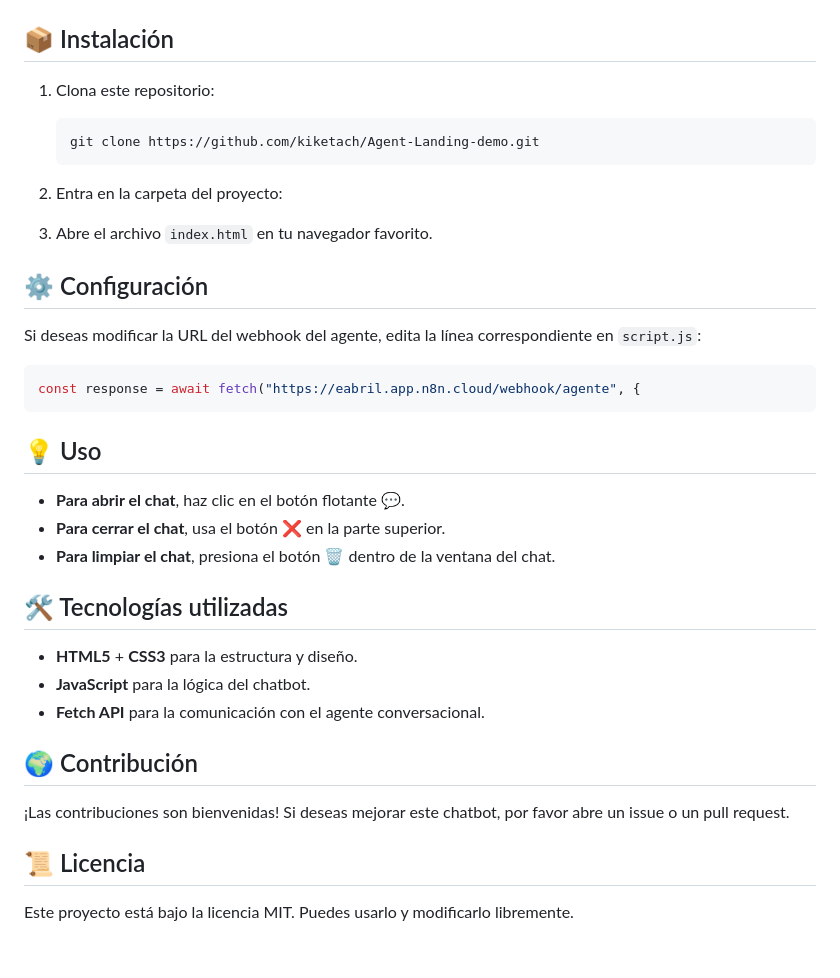
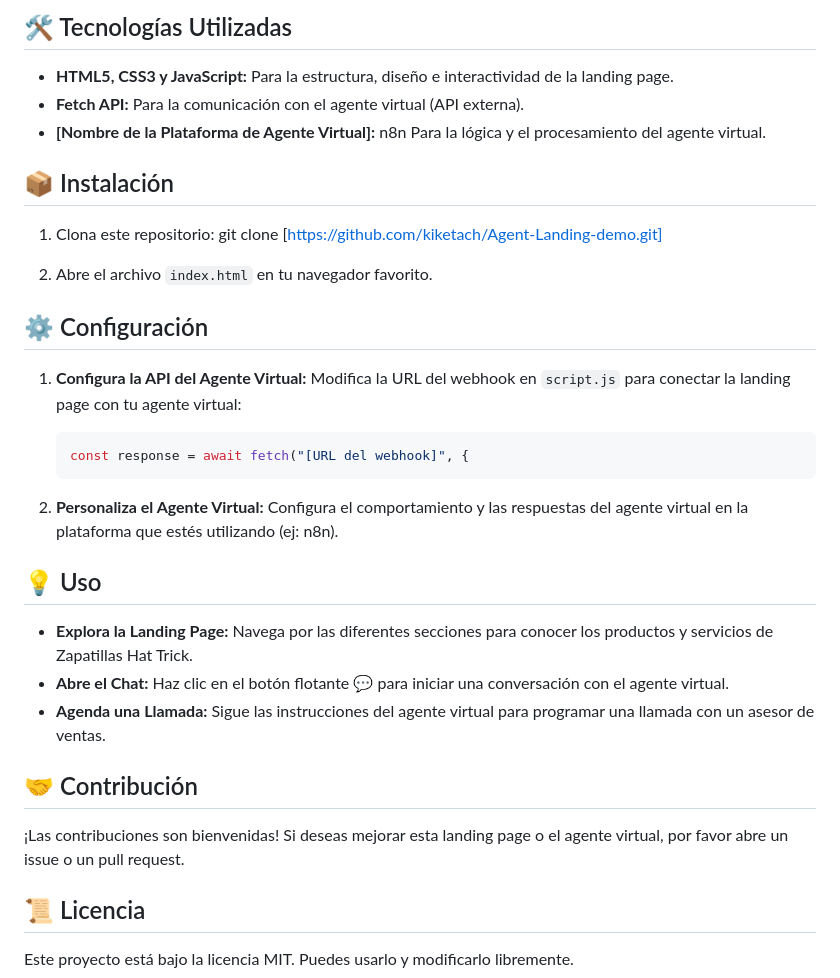
Before and after one commit to kiketach/Agent-Landing-demo, a Markdown page: readme.md, the part around the change printed below. Drawn GitHub-style; blank space fills up the shorter version.

````diff
--- a/readme.md
+++ b/readme.md
@@ -15,36 +23,35 @@ Bienvenido al **Agente Virtual de Zapatillas Hat Trick**, un chatbot diseñado p
+## 🛠 Tecnologías Utilizadas
+
+*   **HTML5, CSS3 y JavaScript:** Para la estructura, diseño e interactividad de la landing page.
+*   **Fetch API:** Para la comunicación con el agente virtual (API externa).
+*   **[Nombre de la Plataforma de Agente Virtual]:** n8n Para la lógica y el procesamiento del agente virtual.
 
 ## 📦 Instalación
 
-1. Clona este repositorio:
-   ```bash
-   git clone https://github.com/kiketach/Agent-Landing-demo.git
-   ```
-2. Entra en la carpeta del proyecto:
+1.  Clona este repositorio:
+git clone [https://github.com/kiketach/Agent-Landing-demo.git]
 
-3. Abre el archivo `index.html` en tu navegador favorito.
+2.  Abre el archivo `index.html` en tu navegador favorito.
 
 ## ⚙️ Configuración
 
-Si deseas modificar la URL del webhook del agente, edita la línea correspondiente en `script.js`:
-```javascript
-const response = await fetch("https://eabril.app.n8n.cloud/webhook/agente", {
-```
+1.  **Configura la API del Agente Virtual:** Modifica la URL del webhook en `script.js` para conectar la landing page con tu agente virtual:
+
+    ```javascript
+    const response = await fetch("[URL del webhook]", {
+    ```
+
+2.  **Personaliza el Agente Virtual:** Configura el comportamiento y las respuestas del agente virtual en la plataforma que estés utilizando (ej: n8n).
 
 ## 💡 Uso
 
-- **Para abrir el chat**, haz clic en el botón flotante 💬.
-- **Para cerrar el chat**, usa el botón ❌ en la parte superior.
-- **Para limpiar el chat**, presiona el botón 🗑 dentro de la ventana del chat.
+*   **Explora la Landing Page:** Navega por las diferentes secciones para conocer los productos y servicios de Zapatillas Hat Trick.
+*   **Abre el Chat:** Haz clic en el botón flotante 💬 para iniciar una conversación con el agente virtual.
+*   **Agenda una Llamada:** Sigue las instrucciones del agente virtual para programar una llamada con un asesor de ventas.
 
-## 🛠 Tecnologías utilizadas
+## 🤝 Contribución
 
-- **HTML5** + **CSS3** para la estructura y diseño.
-- **JavaScript** para la lógica del chatbot.
-- **Fetch API** para la comunicación con el agente conversacional.
-
-## 🌍 Contribución
-
-¡Las contribuciones son bienvenidas! Si deseas mejorar este chatbot, por favor abre un issue o un pull request.
+¡Las contribuciones son bienvenidas! Si deseas mejorar esta landing page o el agente virtual, por favor abre un issue o un pull request.
 
 ## 📜 Licencia
 
````
Also changed, not shown: other parts of readme.md (+20 -11 lines), assets/agente.png (deleted), assets/bot.png (added), assets/page.png (added), 1 other file.
